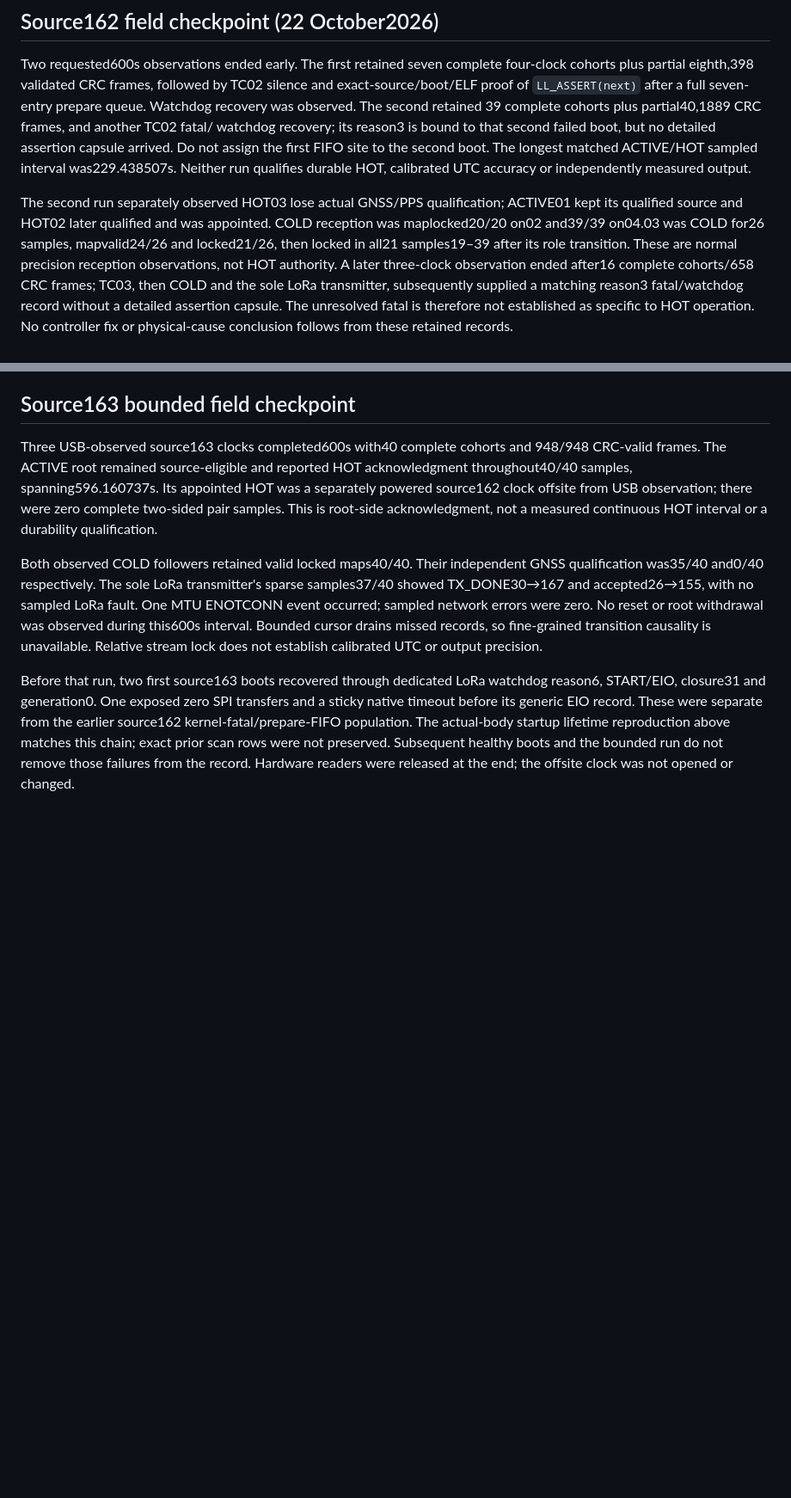
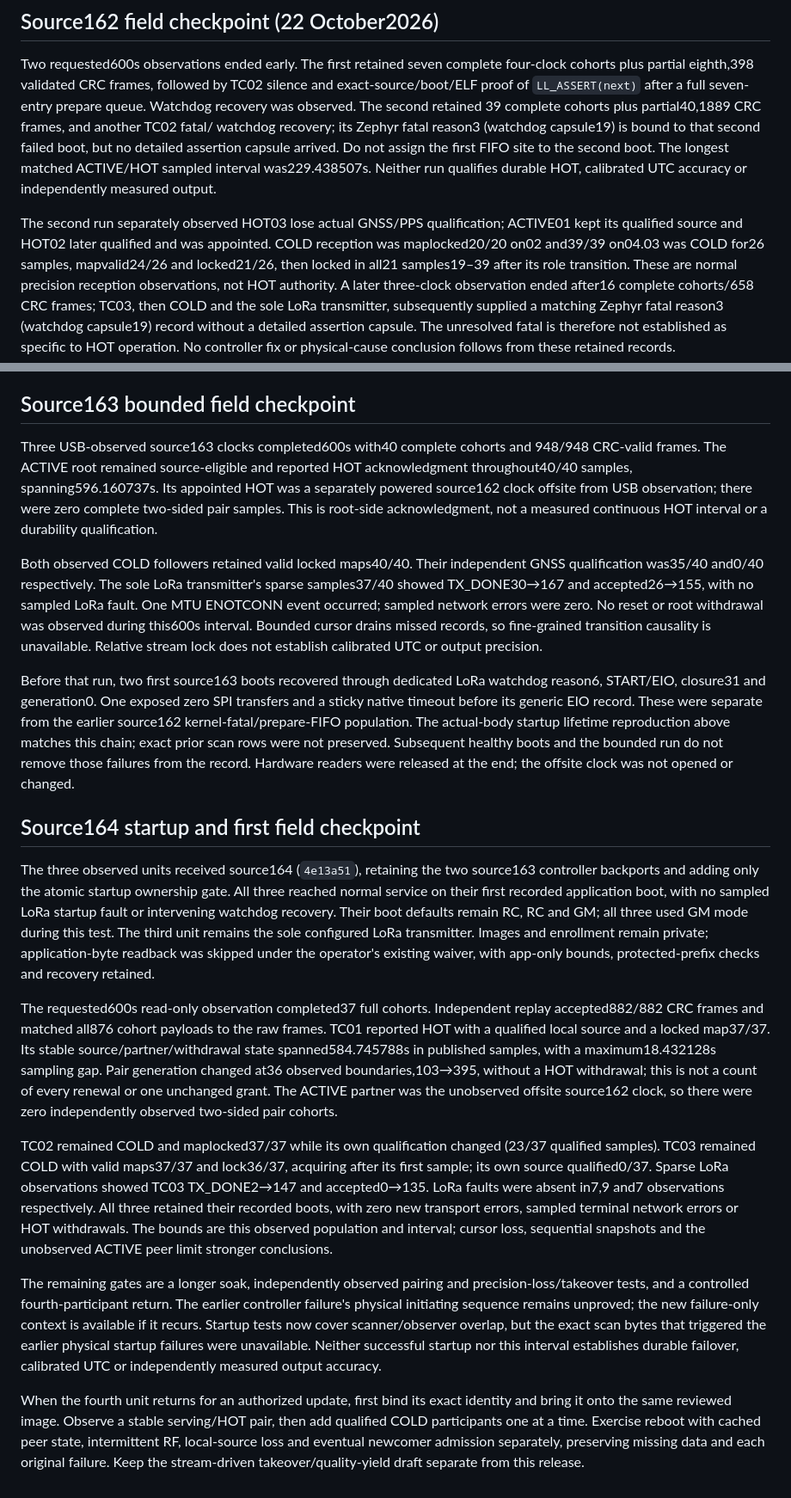
Before and after one commit to yantisj2/PToB, a Markdown page: docs/t096/gm-standby.md, 2 parts joined by grey strips. Shown at 86% size. GitHub-like rendering; blank space fills up the shorter version.

Commit message:
Record bounded source164 field results and remaining tests

```diff
--- a/docs/t096/gm-standby.md
+++ b/docs/t096/gm-standby.md
@@ -1014,7 +1014,8 @@ four-clock cohorts plus partial eighth,398 validated CRC frames, followed by
 TC02 silence and exact-source/boot/ELF proof of `LL_ASSERT(next)` after a full
 seven-entry prepare queue. Watchdog recovery was observed. The second retained
 39 complete cohorts plus partial40,1889 CRC frames, and another TC02 fatal/
-watchdog recovery; its reason3 is bound to that second failed boot, but no detailed
+watchdog recovery; its Zephyr fatal reason3 (watchdog capsule19) is bound to that
+second failed boot, but no detailed
 assertion capsule arrived. Do not assign the first FIFO site to the second boot.
 The longest matched ACTIVE/HOT sampled interval was229.438507s. Neither run
 qualifies durable HOT, calibrated UTC accuracy or independently measured output.
@@ -1026,7 +1027,7 @@ mapvalid24/26 and locked21/26, then locked in all21 samples19–39 after its rol
 transition. These are normal precision reception observations, not HOT authority.
 A later three-clock observation ended after16 complete cohorts/658 CRC frames;
 TC03, then COLD and the sole LoRa transmitter, subsequently supplied a matching
-reason3 fatal/watchdog record without a detailed assertion capsule. The unresolved
+Zephyr fatal reason3 (watchdog capsule19) record without a detailed assertion capsule. The unresolved
 fatal is therefore not established as specific to HOT operation. No controller
 fix or physical-cause conclusion follows from these retained records.
 
@@ -1055,3 +1056,48 @@ actual-body startup lifetime reproduction above matches this chain; exact prior
 scan rows were not preserved. Subsequent healthy boots and the bounded run do
 not remove those failures from the record. Hardware readers were released at the
 end; the offsite clock was not opened or changed.
+
+## Source164 startup and first field checkpoint
+
+The three observed units received source164 (`4e13a51`), retaining the two
+source163 controller backports and adding only the atomic startup ownership gate.
+All three reached normal service on their first recorded application boot, with
+no sampled LoRa startup fault or intervening watchdog recovery. Their boot
+defaults remain RC, RC and GM; all three used GM mode during this test. The third
+unit remains the sole configured LoRa transmitter. Images and enrollment remain
+private; application-byte readback was skipped under the operator's existing
+waiver, with app-only bounds, protected-prefix checks and recovery retained.
+
+The requested600s read-only observation completed37 full cohorts. Independent
+replay accepted882/882 CRC frames and matched all876 cohort payloads to the raw
+frames. TC01 reported HOT with a qualified local source and a locked map37/37.
+Its stable source/partner/withdrawal state spanned584.745788s in published samples,
+with a maximum18.432128s sampling gap. Pair generation changed at36 observed
+boundaries,103→395, without a HOT withdrawal; this is not a count of every renewal
+or one unchanged grant. The ACTIVE partner was the unobserved offsite source162
+clock, so there were zero independently observed two-sided pair cohorts.
+
+TC02 remained COLD and maplocked37/37 while its own qualification changed
+(23/37 qualified samples). TC03 remained COLD with valid maps37/37 and lock36/37,
+acquiring after its first sample; its own source qualified0/37. Sparse LoRa
+observations showed TC03 TX_DONE2→147 and accepted0→135. LoRa faults were absent
+in7,9 and7 observations respectively. All three retained their recorded boots,
+with zero new transport errors, sampled terminal network errors or HOT
+withdrawals. The bounds are this observed population and interval; cursor loss,
+sequential snapshots and the unobserved ACTIVE peer limit stronger conclusions.
+
+The remaining gates are a longer soak, independently observed pairing and
+precision-loss/takeover tests, and a controlled fourth-participant return.
+The earlier controller failure's physical initiating sequence remains unproved;
+the new failure-only context is available if it recurs. Startup tests now cover
+scanner/observer overlap, but the exact scan bytes that triggered the earlier
+physical startup failures were unavailable. Neither successful startup nor this
+interval establishes durable failover, calibrated UTC or independently measured
+output accuracy.
+
+When the fourth unit returns for an authorized update, first bind its exact
+identity and bring it onto the same reviewed image. Observe a stable serving/HOT
+pair, then add qualified COLD participants one at a time. Exercise reboot with
+cached peer state, intermittent RF, local-source loss and eventual newcomer
+admission separately, preserving missing data and each original failure. Keep
+the stream-driven takeover/quality-yield draft separate from this release.
```
